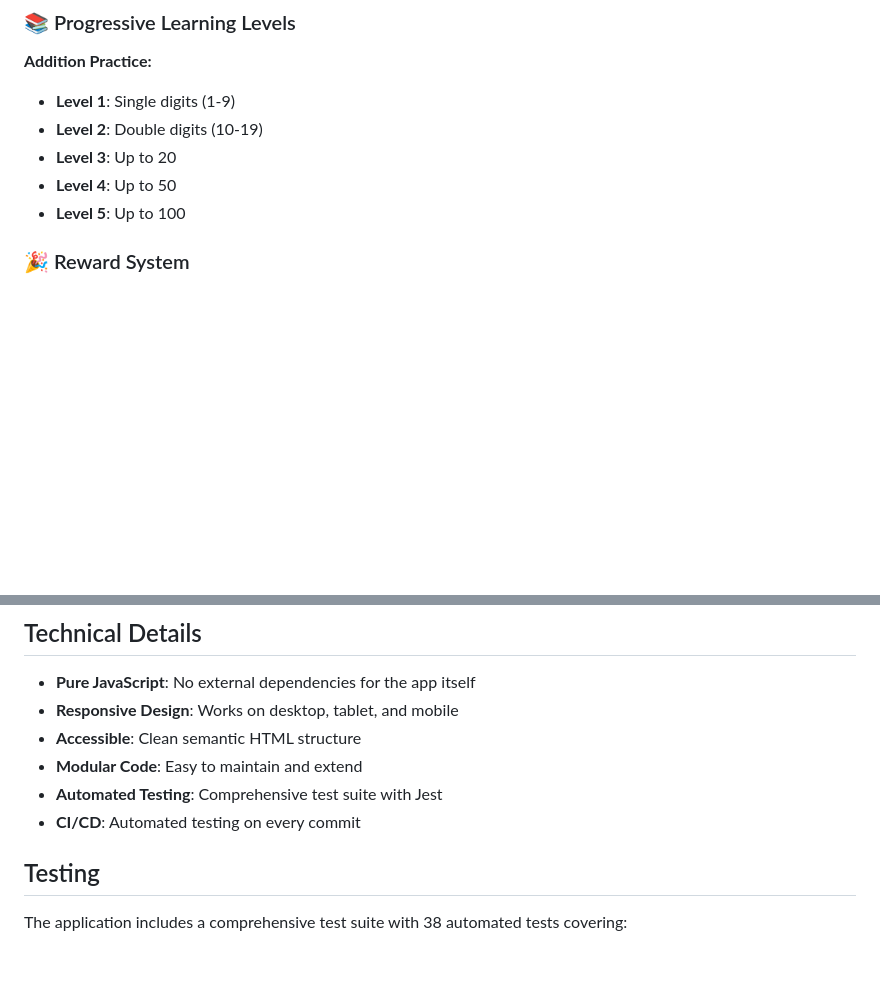
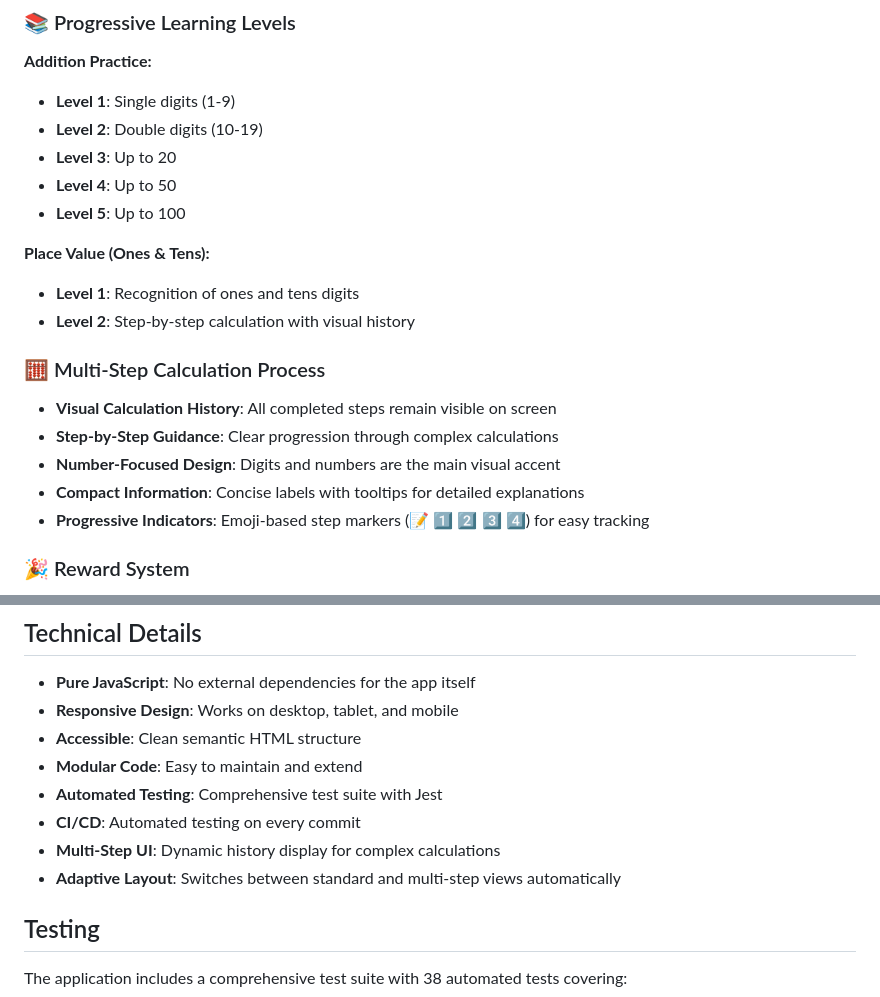
Before and after one commit to bubolazi/math, a Markdown page: README.md, 2 parts joined by grey strips. Drawn GitHub-style; blank space fills up the shorter version.

Commit message:
Update README with multi-step calculation features
Co-authored-by: shamatoff <7831978+shamatoff@users.noreply.github.com>

```diff
--- a/README.md
+++ b/README.md
@@ -17,6 +17,17 @@ A beautiful, kid-friendly web application for preschool children to learn and pr
 - **Level 3**: Up to 20
 - **Level 4**: Up to 50
 - **Level 5**: Up to 100
+
+**Place Value (Ones & Tens):**
+- **Level 1**: Recognition of ones and tens digits
+- **Level 2**: Step-by-step calculation with visual history
+
+### 🧮 Multi-Step Calculation Process
+- **Visual Calculation History**: All completed steps remain visible on screen
+- **Step-by-Step Guidance**: Clear progression through complex calculations
+- **Number-Focused Design**: Digits and numbers are the main visual accent
+- **Compact Information**: Concise labels with tooltips for detailed explanations
+- **Progressive Indicators**: Emoji-based step markers (📝 1️⃣ 2️⃣ 3️⃣ 4️⃣) for easy tracking
 
 ### 🎉 Reward System
 - Animated reward messages for correct answers
@@ -82,6 +93,8 @@ lumi/
 - **Modular Code**: Easy to maintain and extend
 - **Automated Testing**: Comprehensive test suite with Jest
 - **CI/CD**: Automated testing on every commit
+- **Multi-Step UI**: Dynamic history display for complex calculations
+- **Adaptive Layout**: Switches between standard and multi-step views automatically
 
 ## Testing
 
```
